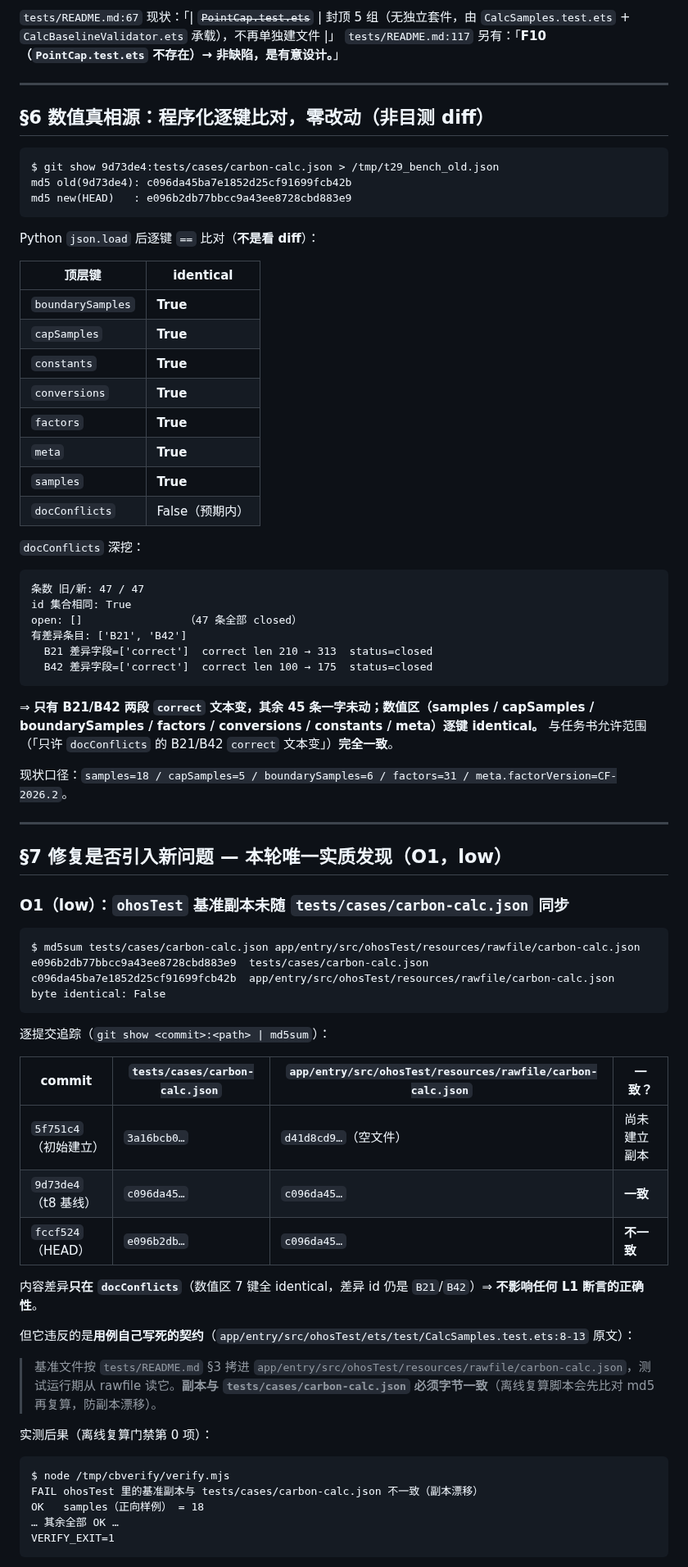
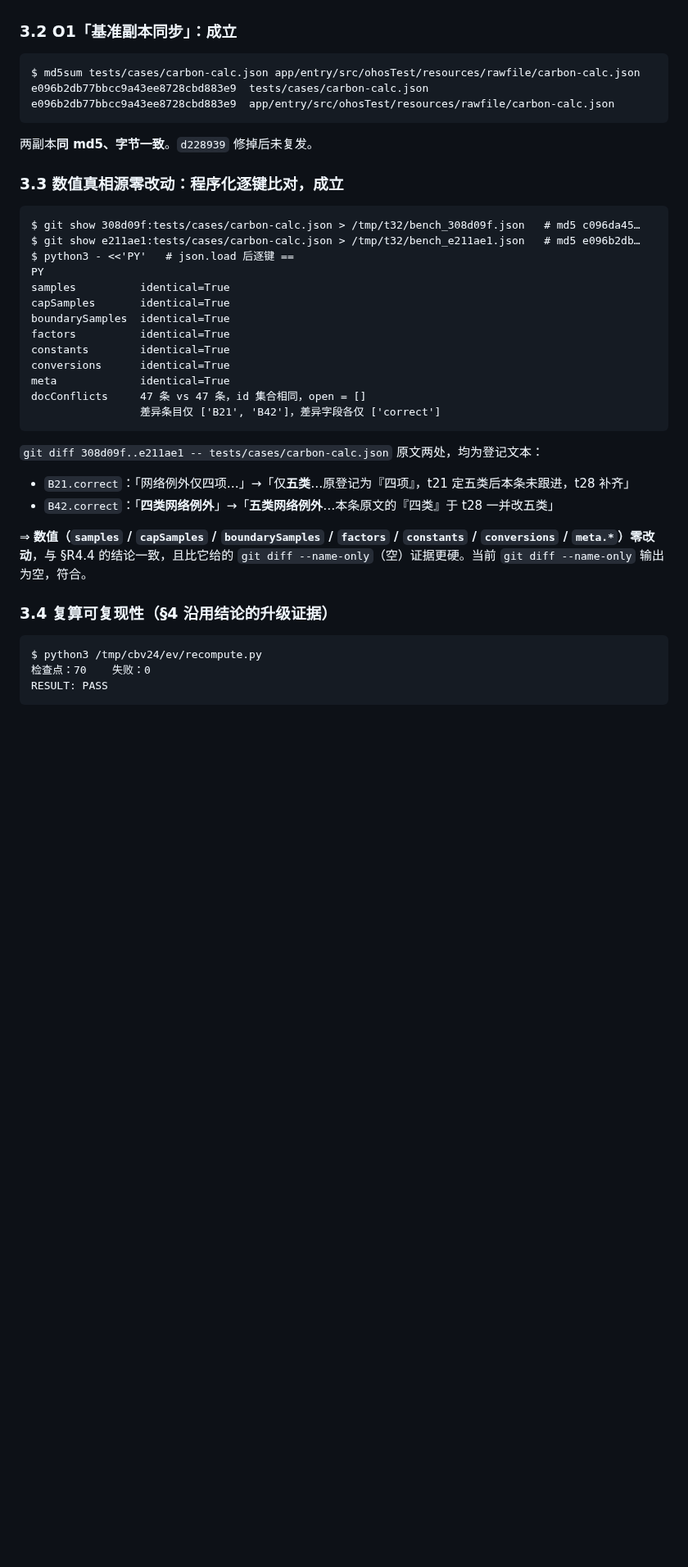
Before and after one commit to a3354547604-stack/CarbonBoo, a Markdown page: docs/REVIEW.md, the part around one of its changes. Shown at 82% size. GitHub-like rendering; blank space fills up the shorter version.

````diff
--- a/docs/REVIEW.md
+++ b/docs/REVIEW.md
@@ -303,73 +163,41 @@ server/.gitignore:2:.env	server/.env
-`tests/README.md:67` 现状：「| ~~`PointCap.test.ets`~~ | 封顶 5 组（无独立套件，由 `CalcSamples.test.ets` + `CalcBaselineValidator.ets` 承载），不再单独建文件 |」
-`tests/README.md:117` 另有：「**F10（`PointCap.test.ets` 不存在）→ 非缺陷，是有意设计。**」
-
----
-
-## §6 数值真相源：**程序化逐键比对，零改动**（非目测 diff）
-
-```
-$ git show 9d73de4:tests/cases/carbon-calc.json > /tmp/t29_bench_old.json
-md5 old(9d73de4): c096da45ba7e1852d25cf91699fcb42b
-md5 new(HEAD)   : e096b2db77bbcc9a43ee8728cbd883e9
-```
-
-Python `json.load` 后逐键 `==` 比对（**不是看 diff**）：
-
-| 顶层键 | identical |
-|---|---|
-| `boundarySamples` | **True** |
-| `capSamples` | **True** |
-| `constants` | **True** |
-| `conversions` | **True** |
-| `factors` | **True** |
-| `meta` | **True** |
-| `samples` | **True** |
-| `docConflicts` | False（预期内） |
-
-`docConflicts` 深挖：
-```
-条数 旧/新: 47 / 47
-id 集合相同: True
-open: []                （47 条全部 closed）
-有差异条目: ['B21', 'B42']
-  B21 差异字段=['correct']  correct len 210 → 313  status=closed
-  B42 差异字段=['correct']  correct len 100 → 175  status=closed
-```
-⇒ **只有 B21/B42 两段 `correct` 文本变，其余 45 条一字未动；数值区（samples / capSamples / boundarySamples / factors / conversions / constants / meta）逐键 identical。**
-与任务书允许范围（「只许 `docConflicts` 的 B21/B42 `correct` 文本变」）**完全一致**。
-
-现状口径：`samples=18 / capSamples=5 / boundarySamples=6 / factors=31 / meta.factorVersion=CF-2026.2`。
-
----
-
-## §7 修复是否引入新问题 — 本轮唯一实质发现（O1，low）
-
-### O1（low）：`ohosTest` 基准副本未随 `tests/cases/carbon-calc.json` 同步
+### 3.2 O1「基准副本同步」：**成立**
 
 ```
 $ md5sum tests/cases/carbon-calc.json app/entry/src/ohosTest/resources/rawfile/carbon-calc.json
 e096b2db77bbcc9a43ee8728cbd883e9  tests/cases/carbon-calc.json
-c096da45ba7e1852d25cf91699fcb42b  app/entry/src/ohosTest/resources/rawfile/carbon-calc.json
-byte identical: False
+e096b2db77bbcc9a43ee8728cbd883e9  app/entry/src/ohosTest/resources/rawfile/carbon-calc.json
 ```
-逐提交追踪（`git show <commit>:<path> | md5sum`）：
 
-| commit | `tests/cases/carbon-calc.json` | `app/entry/src/ohosTest/resources/rawfile/carbon-calc.json` | 一致？ |
-|---|---|---|---|
-| `5f751c4`（初始建立） | `3a16bcb0…` | `d41d8cd9…`（空文件） | 尚未建立副本 |
-| `9d73de4`（t8 基线） | `c096da45…` | `c096da45…` | **一致** |
-| `fccf524`（HEAD） | `e096b2db…` | `c096da45…` | **不一致** |
+两副本**同 md5、字节一致**。`d228939` 修掉后未复发。
 
-内容差异**只在 `docConflicts`**（数值区 7 键全 identical，差异 id 仍是 `B21`/`B42`）⇒ **不影响任何 L1 断言的正确性**。
+### 3.3 数值真相源零改动：**程序化逐键比对，成立**
 
-但它违反的是**用例自己写死的契约**（`app/entry/src/ohosTest/ets/test/CalcSamples.test.ets:8-13` 原文）：
-> 基准文件按 `tests/README.md` §3 拷进 `app/entry/src/ohosTest/resources/rawfile/carbon-calc.json`，测试运行期从 rawfile 读它。**副本与 `tests/cases/carbon-calc.json` 必须字节一致**（离线复算脚本会先比对 md5 再复算，防副本漂移）。
+```
+$ git show 308d09f:tests/cases/carbon-calc.json > /tmp/t32/bench_308d09f.json   # md5 c096da45…
+$ git show e211ae1:tests/cases/carbon-calc.json > /tmp/t32/bench_e211ae1.json   # md5 e096b2db…
+$ python3 - <<'PY'   # json.load 后逐键 ==
+PY
+samples          identical=True
+capSamples       identical=True
+boundarySamples  identical=True
+factors          identical=True
+constants        identical=True
+conversions      identical=True
+meta             identical=True
+docConflicts     47 条 vs 47 条，id 集合相同，open = []
+                 差异条目仅 ['B21', 'B42']，差异字段各仅 ['correct']
+```
 
-实测后果（离线复算门禁第 0 项）：
+`git diff 308d09f..e211ae1 -- tests/cases/carbon-calc.json` 原文两处，均为登记文本：
+- `B21.correct`：「网络例外仅四项…」→「仅**五类**…原登记为『四项』，t21 定五类后本条未跟进，t28 补齐」
+- `B42.correct`：「**四类网络例外**」→「**五类网络例外**…本条原文的『四类』于 t28 一并改五类」
+
+⇒ **数值（`samples` / `capSamples` / `boundarySamples` / `factors` / `constants` / `conversions` / `meta.*`）零改动**，与 §R4.4 的结论一致，且比它给的 `git diff --name-only`（空）证据更硬。当前 `git diff --name-only` 输出为空，符合。
+
+### 3.4 复算可复现性（§4 沿用结论的升级证据）
+
 ```
-$ node /tmp/cbverify/verify.mjs
-FAIL ohosTest 里的基准副本与 tests/cases/carbon-calc.json 不一致（副本漂移）
-OK   samples（正向样例） = 18
-… 其余全部 OK …
-VERIFY_EXIT=1
+$ python3 /tmp/cbv24/ev/recompute.py
+检查点：70    失败：0
+RESULT: PASS
 ```
````
Also changed, not shown: other parts of docs/REVIEW.md (+339 -302 lines).
